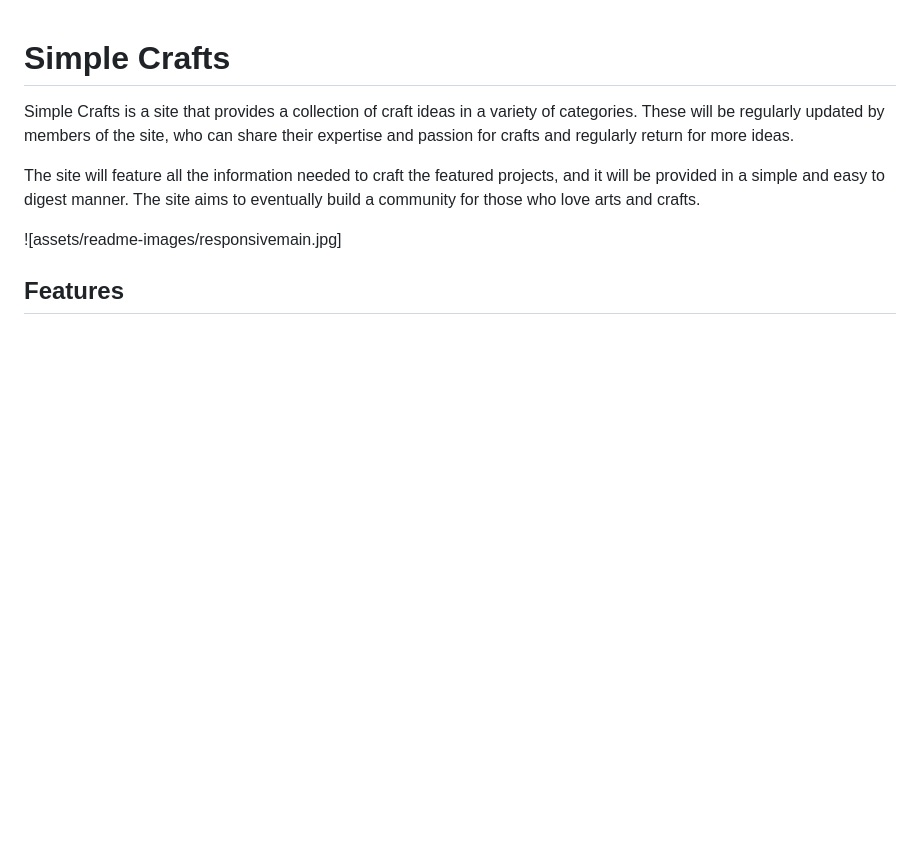
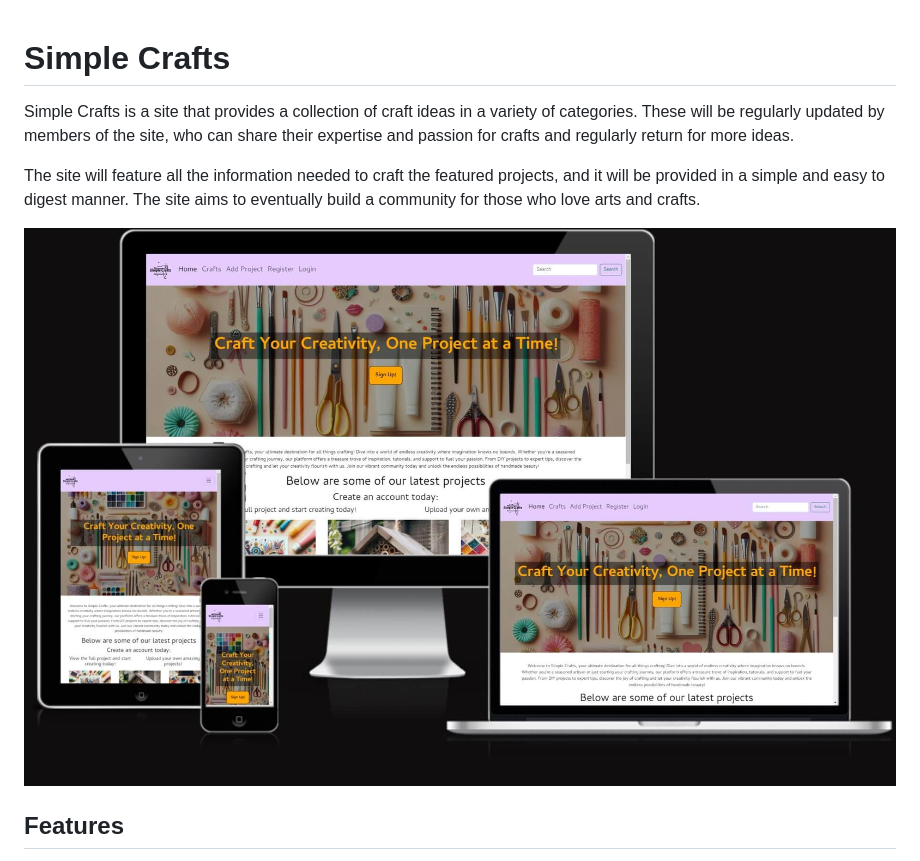
Before and after one commit to ifzalmalook/SimpleCrafts, a Markdown page: README.md, the part around the change. Drawn GitHub-style; blank space fills up the shorter version.

Commit message:
Try readme image again

```diff
--- a/README.md
+++ b/README.md
@@ -5,7 +5,7 @@ These will be regularly updated by members of the site, who can share their expe
 
 The site will feature all the information needed to craft the featured projects, and it will be provided in a simple and easy to digest manner. The site aims to eventually build a community for those who love arts and crafts.
 
-![assets/readme-images/responsivemain.jpg]
+![Home page responsive](assets/readme-images/responsivemain.jpg)
 
 ## Features
 
```
